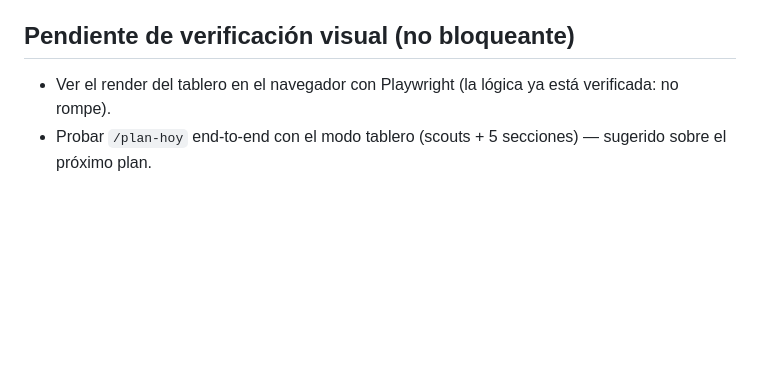
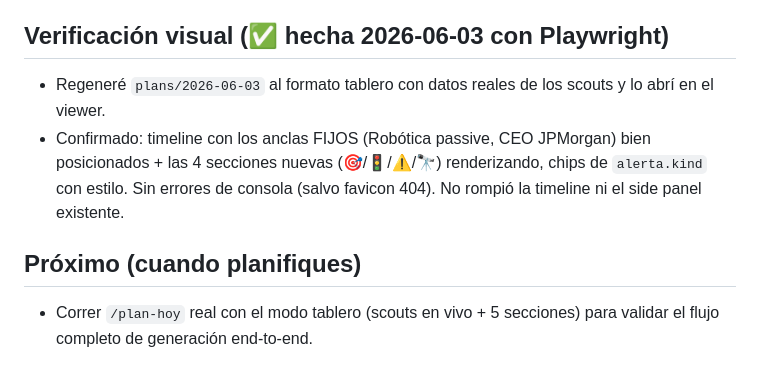
Before and after one commit to FacuVCanale/cc-life-planner, a Markdown page: docs/REDISENO-PLANNER.md, the part around the change. Drawn GitHub-style; blank space fills up the shorter version.

Commit message:
docs: verificación visual del tablero con Playwright (OK)
Co-Authored-By: Claude Opus 4.8 (1M context) <noreply@anthropic.com>

```diff
--- a/docs/REDISENO-PLANNER.md
+++ b/docs/REDISENO-PLANNER.md
@@ -64,6 +64,9 @@ El viewer (`viewer/viewer.js`), `serve.js:computeStats`, `stats.js`, `revisor-se
 - [x] **F3**: convención `## Cierre` + seed `gsvto-widget.md` y `alethia-pdd.md`; hooks en `capturador` (template), `onboarding` (template), `logueador` (mantenimiento), `archivador` (`status: cerrado` vs `dormido`), `revisor-objetivos` (verdicts `cerca-de-cierre`/`scope-creep`), `revisor-semanal` (avance-hacia-cierre).
 - [x] **F2**: `planner-diario/SKILL.md` reescrito (paradigma tablero + repo scouts + tracking cierre + schema aditivo); `viewer/viewer.js` render aditivo + `.alerta-kind` en styles.css; `examples/plan.example.json` migrado; CLAUDE.md actualizado (tabla + schema). Verificado que NO rompe viewer/stats.
 
-## Pendiente de verificación visual (no bloqueante)
-- Ver el render del tablero en el navegador con Playwright (la lógica ya está verificada: no rompe).
-- Probar `/plan-hoy` end-to-end con el modo tablero (scouts + 5 secciones) — sugerido sobre el próximo plan.
+## Verificación visual (✅ hecha 2026-06-03 con Playwright)
+- Regeneré `plans/2026-06-03` al formato tablero con datos reales de los scouts y lo abrí en el viewer.
+- Confirmado: timeline con los anclas FIJOS (Robótica passive, CEO JPMorgan) bien posicionados + las 4 secciones nuevas (🎯/🚦/⚠️/🔭) renderizando, chips de `alerta.kind` con estilo. Sin errores de consola (salvo favicon 404). No rompió la timeline ni el side panel existente.
+
+## Próximo (cuando planifiques)
+- Correr `/plan-hoy` real con el modo tablero (scouts en vivo + 5 secciones) para validar el flujo completo de generación end-to-end.
```
